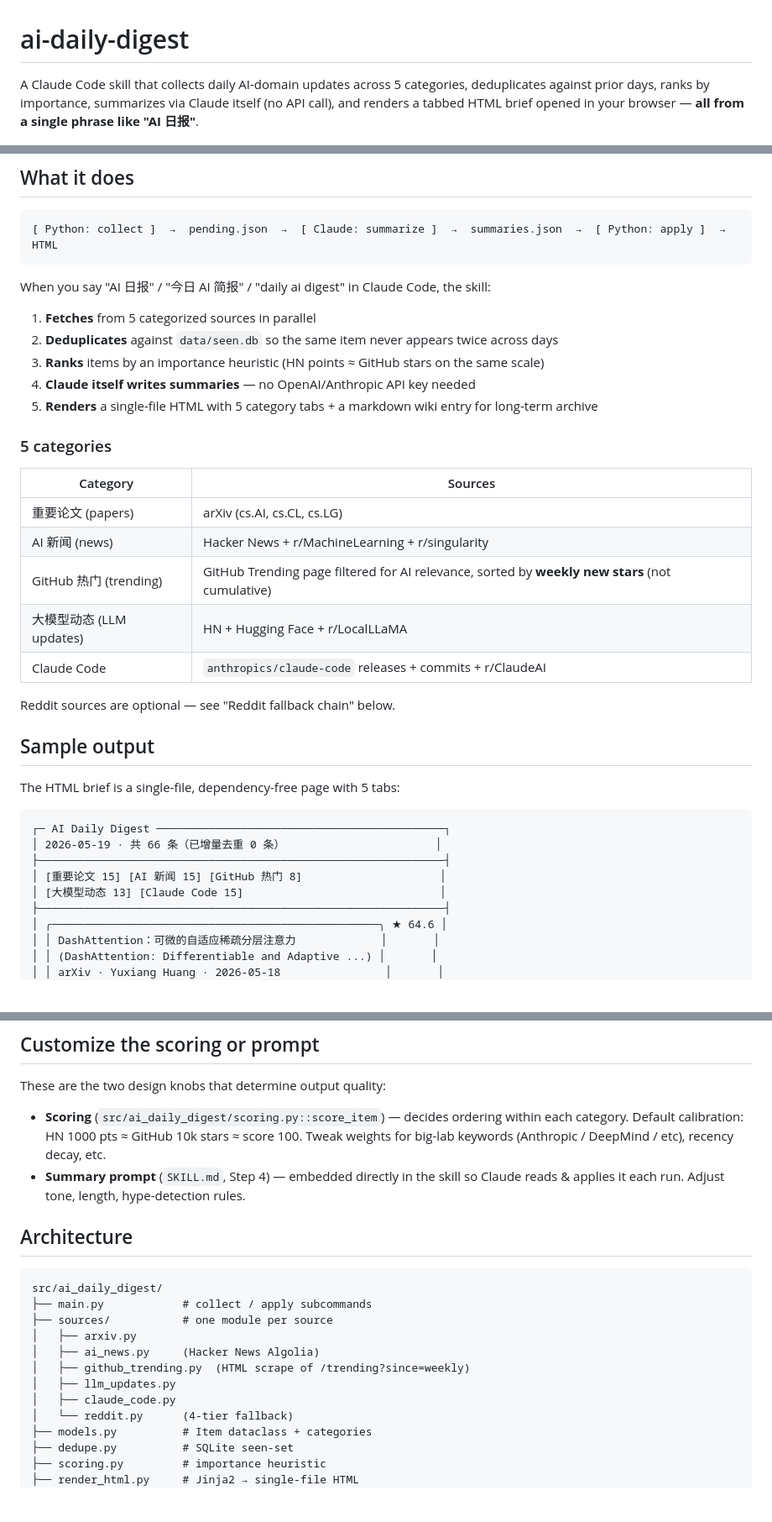
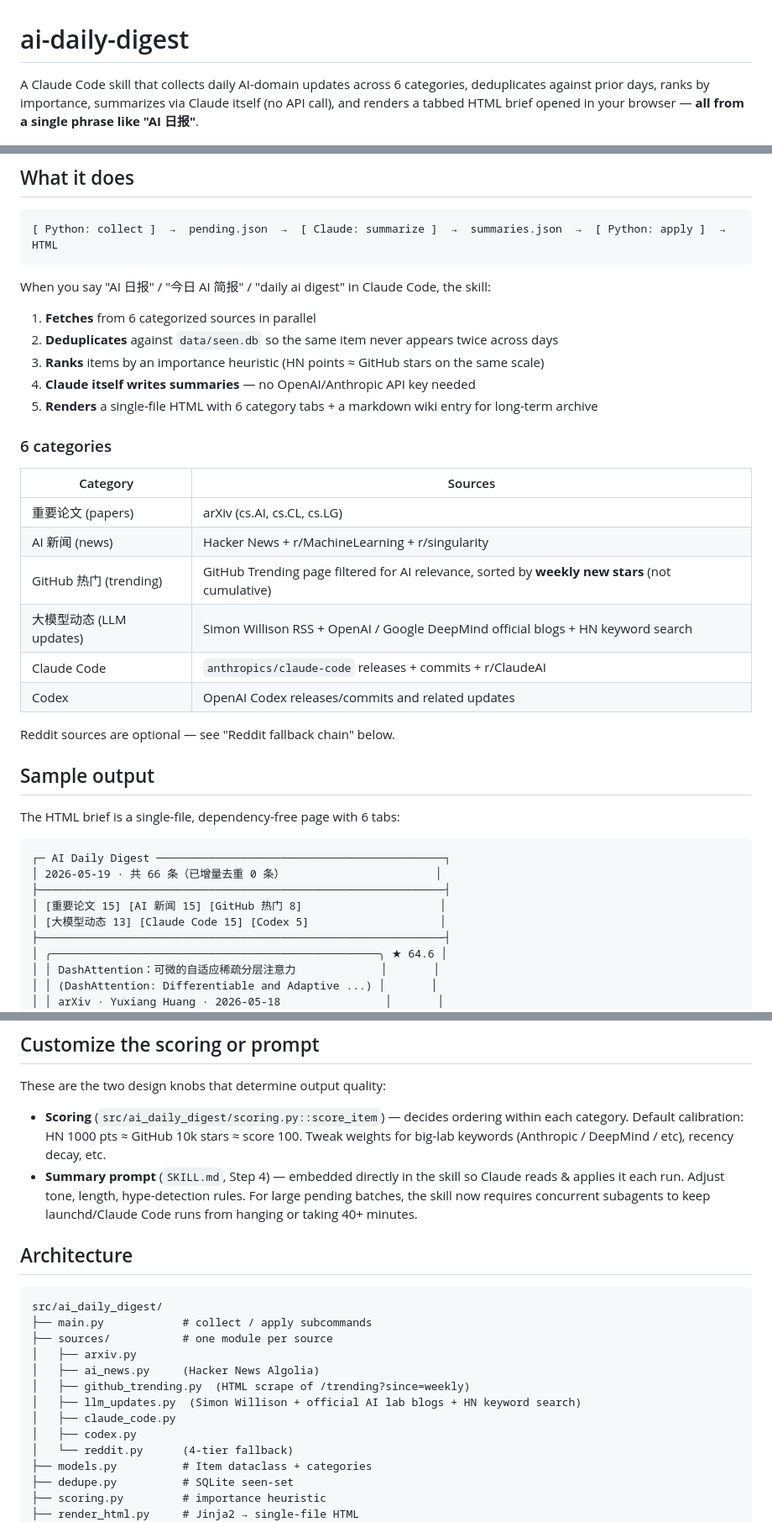
Before and after one commit to chenlei1700/ai-daily-digest, a Markdown page: README.md, 3 parts joined by grey strips. Shown at 84% size. GitHub-like rendering; blank space fills up the shorter version.

Commit message:
Update README to match current skill categories

````diff
--- a/README.md
+++ b/README.md
@@ -1,6 +1,6 @@
 # ai-daily-digest
 
-A Claude Code skill that collects daily AI-domain updates across 5 categories, deduplicates against prior days, ranks by importance, summarizes via Claude itself (no API call), and renders a tabbed HTML brief opened in your browser — **all from a single phrase like "AI 日报"**.
+A Claude Code skill that collects daily AI-domain updates across 6 categories, deduplicates against prior days, ranks by importance, summarizes via Claude itself (no API call), and renders a tabbed HTML brief opened in your browser — **all from a single phrase like "AI 日报"**.
 
 ![Sample HTML output](docs/screenshot.png)
 
@@ -14,34 +14,35 @@ A Claude Code skill that collects daily AI-domain updates across 5 categories, d
 
 When you say "AI 日报" / "今日 AI 简报" / "daily ai digest" in Claude Code, the skill:
 
-1. **Fetches** from 5 categorized sources in parallel
+1. **Fetches** from 6 categorized sources in parallel
 2. **Deduplicates** against `data/seen.db` so the same item never appears twice across days
 3. **Ranks** items by an importance heuristic (HN points ≈ GitHub stars on the same scale)
 4. **Claude itself writes summaries** — no OpenAI/Anthropic API key needed
-5. **Renders** a single-file HTML with 5 category tabs + a markdown wiki entry for long-term archive
+5. **Renders** a single-file HTML with 6 category tabs + a markdown wiki entry for long-term archive
 
-### 5 categories
+### 6 categories
 
 | Category | Sources |
 |---|---|
 | 重要论文 (papers) | arXiv (cs.AI, cs.CL, cs.LG) |
 | AI 新闻 (news) | Hacker News + r/MachineLearning + r/singularity |
 | GitHub 热门 (trending) | GitHub Trending page filtered for AI relevance, sorted by **weekly new stars** (not cumulative) |
-| 大模型动态 (LLM updates) | HN + Hugging Face + r/LocalLLaMA |
+| 大模型动态 (LLM updates) | Simon Willison RSS + OpenAI / Google DeepMind official blogs + HN keyword search |
 | Claude Code | `anthropics/claude-code` releases + commits + r/ClaudeAI |
+| Codex | OpenAI Codex releases/commits and related updates |
 
 Reddit sources are optional — see "Reddit fallback chain" below.
 
 ## Sample output
 
-The HTML brief is a single-file, dependency-free page with 5 tabs:
+The HTML brief is a single-file, dependency-free page with 6 tabs:
 
 ```
 ┌─ AI Daily Digest ────────────────────────────────────────────┐
 │ 2026-05-19 · 共 66 条（已增量去重 0 条）                       │
 ├──────────────────────────────────────────────────────────────┤
 │ [重要论文 15] [AI 新闻 15] [GitHub 热门 8]                     │
-│ [大模型动态 13] [Claude Code 15]                              │
+│ [大模型动态 13] [Claude Code 15] [Codex 5]                    │
 ├──────────────────────────────────────────────────────────────┤
 │ ╭──────────────────────────────────────────────────╮ ★ 64.6 │
 │ │ DashAttention：可微的自适应稀疏分层注意力             │       │
@@ -201,7 +202,7 @@ If all fail, the HTML shows an orange banner prompting login. To skip Reddit ent
 These are the two design knobs that determine output quality:
 
 - **Scoring** (`src/ai_daily_digest/scoring.py::score_item`) — decides ordering within each category. Default calibration: HN 1000 pts ≈ GitHub 10k stars ≈ score 100. Tweak weights for big-lab keywords (Anthropic / DeepMind / etc), recency decay, etc.
-- **Summary prompt** (`SKILL.md`, Step 4) — embedded directly in the skill so Claude reads & applies it each run. Adjust tone, length, hype-detection rules.
+- **Summary prompt** (`SKILL.md`, Step 4) — embedded directly in the skill so Claude reads & applies it each run. Adjust tone, length, hype-detection rules. For large pending batches, the skill now requires concurrent subagents to keep launchd/Claude Code runs from hanging or taking 40+ minutes.
 
 ## Architecture
 
@@ -212,8 +213,9 @@ src/ai_daily_digest/
 │   ├── arxiv.py
 │   ├── ai_news.py     (Hacker News Algolia)
 │   ├── github_trending.py  (HTML scrape of /trending?since=weekly)
-│   ├── llm_updates.py
+│   ├── llm_updates.py  (Simon Willison + official AI lab blogs + HN keyword search)
 │   ├── claude_code.py
+│   ├── codex.py
 │   └── reddit.py      (4-tier fallback)
 ├── models.py          # Item dataclass + categories
 ├── dedupe.py          # SQLite seen-set
````
Also changed, not shown: other parts of README.md (+1 -1 lines).
